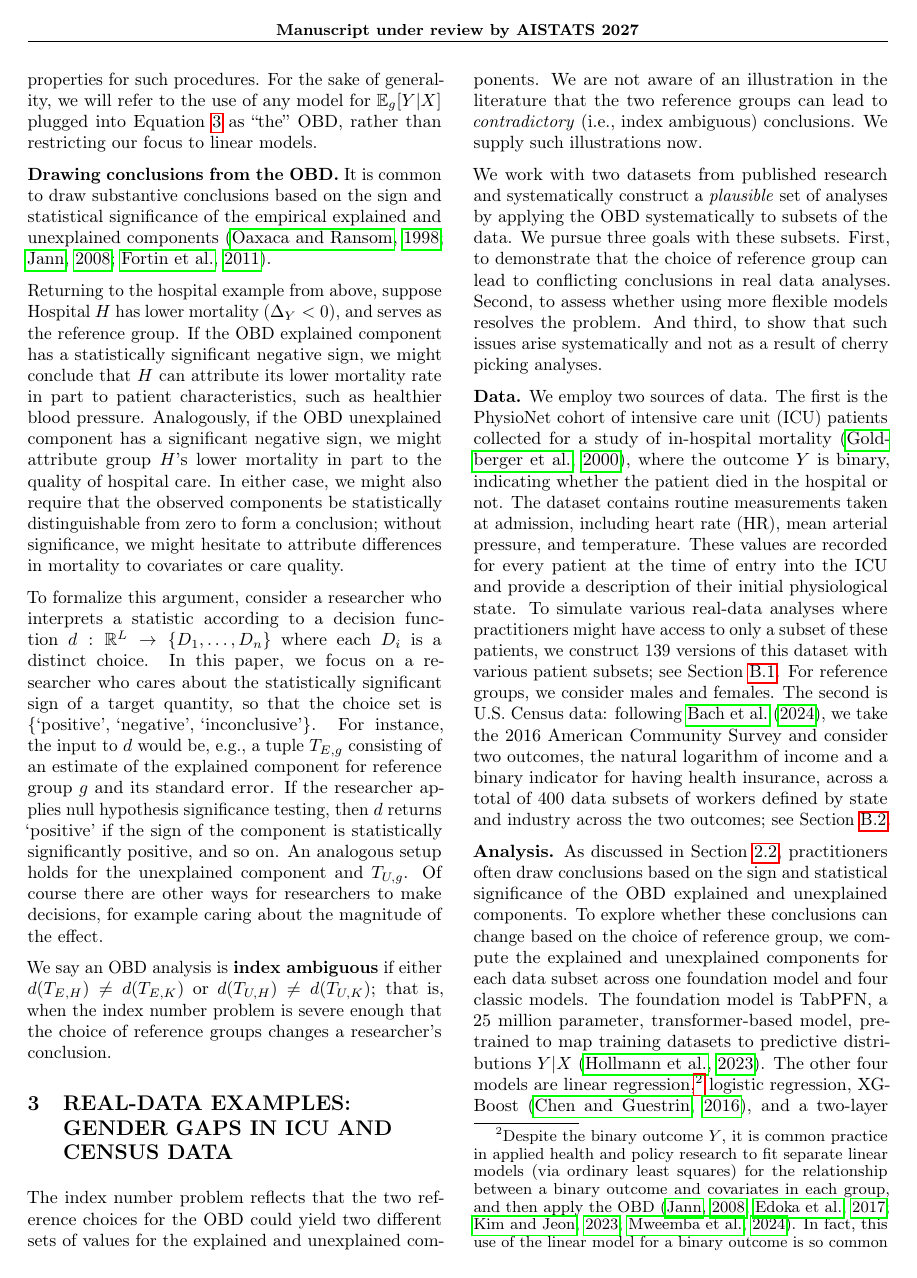
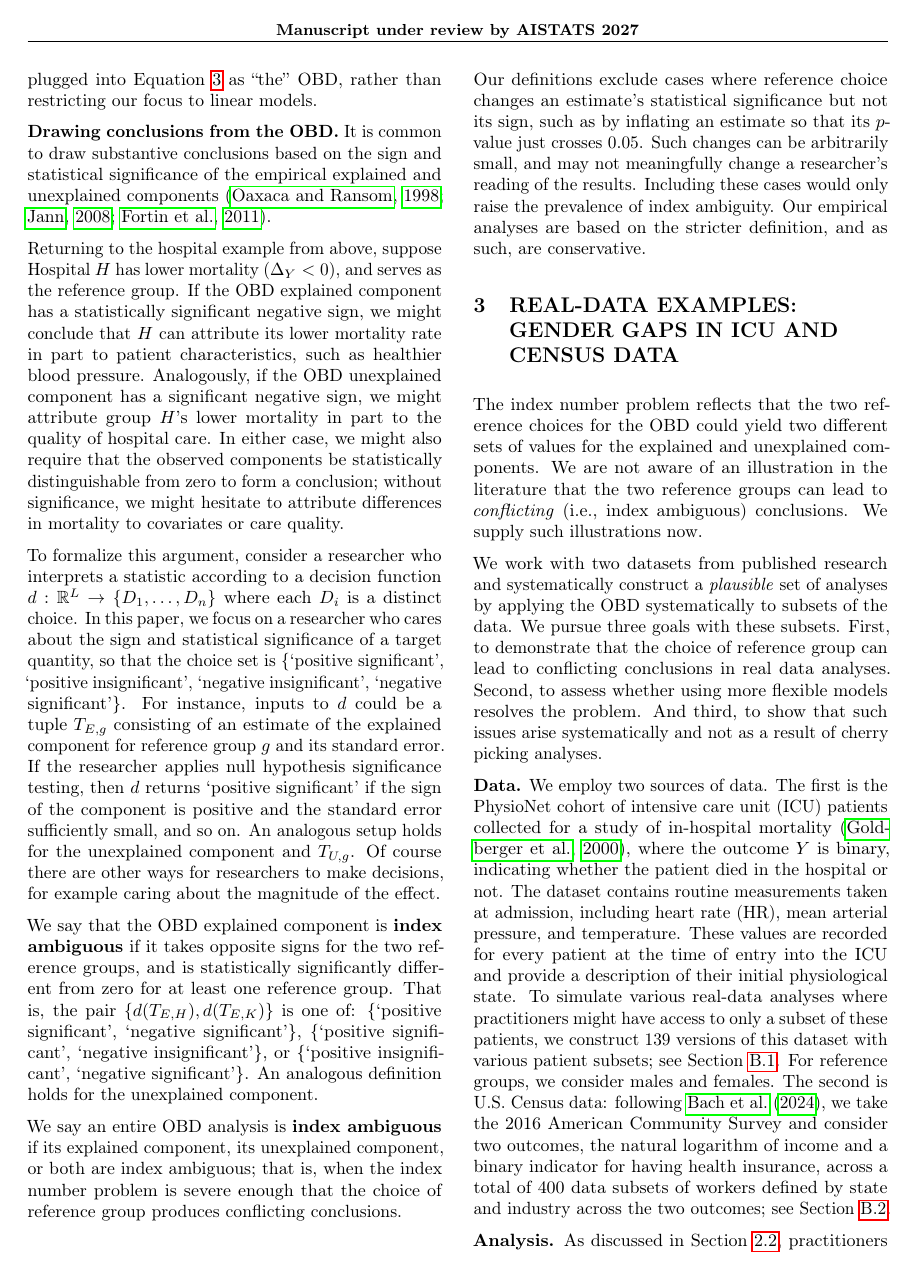
Before and after one commit to manuelquinteroc/OBD_AISTATS27, a LaTeX paper (AISTATS27/OBD_AISTATS.tex, which reads AISTATS27/Sections/02_pooled_OBD.tex, AISTATS27/Sections/03_real_healthcare_example.tex): page 4 of 26. Compiled offline with pdfLaTeX.

Commit message:
index ambiguity definition includes sign changes; dropped estimand sentence from causality paragraph; most instances of "contradictory" -> "conflicting" (except abstract)

```diff
--- a/AISTATS27/Sections/02_pooled_OBD.tex
+++ b/AISTATS27/Sections/02_pooled_OBD.tex
@@ -121,10 +120,19 @@ mortality in part to the quality of hospital care.
 In either case, we might also require that the observed components be statistically distinguishable from zero to form a conclusion; without significance, we might hesitate to attribute differences in mortality to covariates or care quality.
 
 To formalize this argument, consider a researcher who interprets a statistic according to a decision function $d: \mathbb{R}^L \to \{ D_1, \dots, D_n \}$ where each $D_i$ is a distinct choice.
-In this paper, we focus on a researcher who cares about the statistically significant sign of a target quantity, so that the choice set is $\{ \text{`positive', `negative', `inconclusive'} \}$.
-For instance, the input to $d$ would be, e.g., a tuple $T_{E,g}$ consisting of an estimate of the explained component for reference group $g$ and its standard error.
-If the researcher applies null hypothesis significance testing, then $d$ returns `positive' if the sign of the component is statistically significantly positive, and so on.
+In this paper, we focus on a researcher who cares about the sign and statistical significance of a target quantity, so that the choice set is \{`positive significant', `positive insignificant', `negative insignificant', `negative significant'\}.
+For instance, inputs to $d$ could be a tuple $T_{E,g}$ consisting of an estimate of the explained component for reference group $g$ and its standard error.
+If the researcher applies null hypothesis significance testing, then $d$ returns `positive significant' if the sign of the component is positive and the standard error sufficiently small, and so on.
 An analogous setup holds for the unexplained component and $T_{U,g}$.
 Of course there are other ways for researchers to make decisions, for example caring about the magnitude of the effect.
 
-We say an OBD analysis is \textbf{index ambiguous} if either $d(T_{E,H}) \neq d( T_{E,K})$ or $d( T_{U,H}) \neq d( T_{U,K} )$; that is, when the index number problem is severe enough that the choice of reference groups changes a researcher's conclusion.
+We say that the OBD explained component is \textbf{index ambiguous} if it takes opposite signs for the two reference groups, and is statistically significantly different from zero for at least one reference group.
+That is, the pair $\{ d(T_{E,H}), d(T_{E,K}) \}$ is one of: \{`positive significant', `negative significant'\}, \{`positive significant', `negative insignificant'\}, or \{`positive insignificant', `negative significant'\}.
+An analogous definition holds for the unexplained component.
+
+We say an entire OBD analysis is \textbf{index ambiguous} if its explained component, its unexplained component, or both are index ambiguous; that is, when the index number problem is severe enough that the choice of reference group produces conflicting conclusions.
+
+Our definitions exclude cases where reference choice changes an estimate's statistical significance but not its sign, such as by inflating an estimate so that its $p$-value just crosses $0.05$.
+Such changes can be arbitrarily small, and may not meaningfully change a researcher's reading of the results.
+Including these cases would only raise the prevalence of index ambiguity.
+Our empirical analyses are based on the stricter definition, and as such, are conservative.
--- a/AISTATS27/Sections/03_real_healthcare_example.tex
+++ b/AISTATS27/Sections/03_real_healthcare_example.tex
@@ -22,7 +22,7 @@
     \end{tabular}
 \end{table*}
 
-The index number problem reflects that the two reference choices for the OBD could yield two different sets of values for the explained and unexplained components. We are not aware of an illustration in the literature that the two reference groups can lead to \emph{contradictory} (i.e., index ambiguous) conclusions. We supply such illustrations now. %REV We supply such an illustration next for a real-data analysis in healthcare.
+The index number problem reflects that the two reference choices for the OBD could yield two different sets of values for the explained and unexplained components. We are not aware of an illustration in the literature that the two reference groups can lead to \emph{conflicting} (i.e., index ambiguous) conclusions. We supply such illustrations now. %REV We supply such an illustration next for a real-data analysis in healthcare.
 
 We work with two datasets from published research and systematically construct a \textit{plausible} set of analyses by applying the OBD systematically to subsets of the data.
 We pursue three goals with these subsets.
```
Also changed, not shown: AISTATS27/Sections/01_introduction.tex (+2 -2 lines), AISTATS27/Sections/09_icu_details.tex (+3 -3 lines), AISTATS27/Sections/02_pooled_OBD.tex (7 more changed lines).
